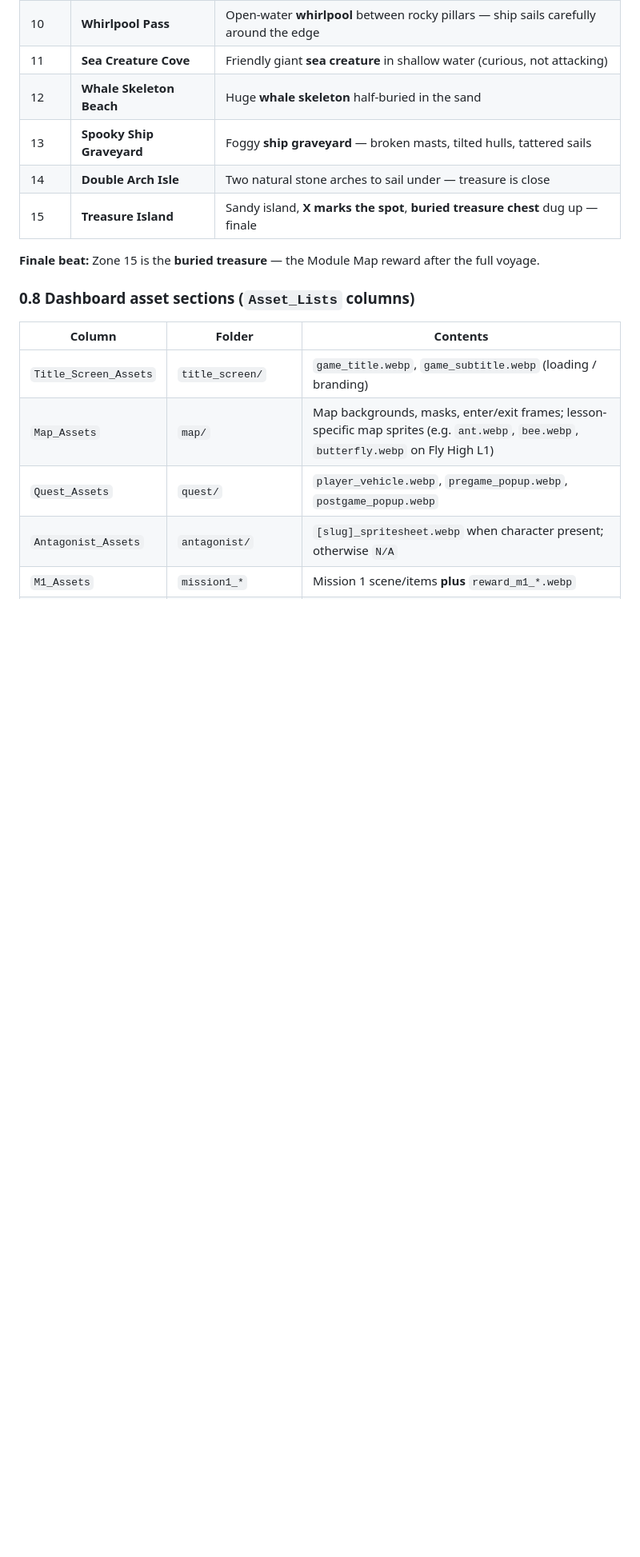
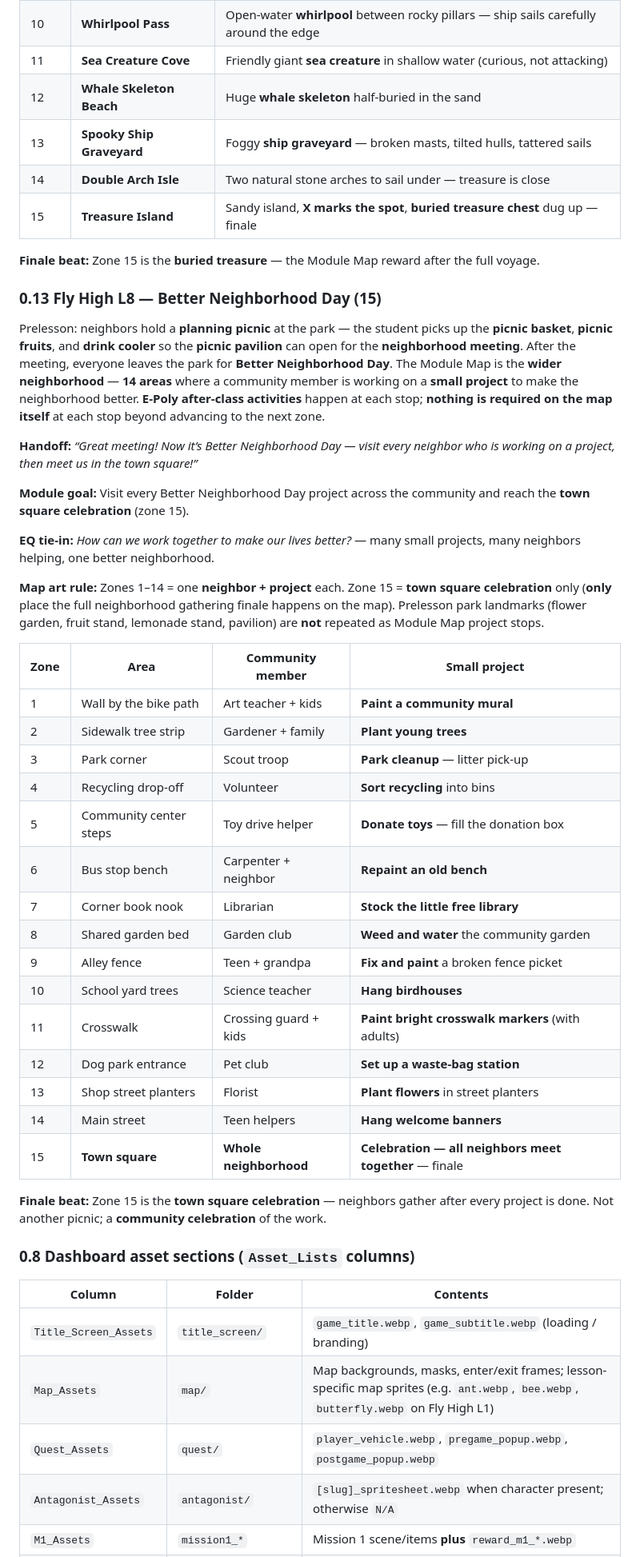
Before and after one commit to brianbunch-poly/prelesson-scope-sequence, a Markdown page: AGENT_INSTRUCTIONS.md, the part around one of its changes. Shown at 80% size. Rendered like a GitHub page; blank space fills up the shorter version.

Commit message:
Document Fly High L8 Better Neighborhood Day Module Map.
Add planning-picnic handoff, 14 community project stops, town square celebration finale, and sync dashboard quest copy.

Co-authored-by: Cursor <cursoragent@cursor.com>

```diff
--- a/AGENT_INSTRUCTIONS.md
+++ b/AGENT_INSTRUCTIONS.md
@@ -263,6 +263,38 @@ Prelesson: repair the ripped sail at **shipyard island**, help the nomads build
 | 15 | **Treasure Island** | Sandy island, **X marks the spot**, **buried treasure chest** dug up — finale |
 
 **Finale beat:** Zone 15 is the **buried treasure** — the Module Map reward after the full voyage.
+
+### 0.13 Fly High L8 — Better Neighborhood Day (15)
+
+Prelesson: neighbors hold a **planning picnic** at the park — the student picks up the **picnic basket**, **picnic fruits**, and **drink cooler** so the **picnic pavilion** can open for the **neighborhood meeting**. After the meeting, everyone leaves the park for **Better Neighborhood Day**. The Module Map is the **wider neighborhood** — **14 areas** where a community member is working on a **small project** to make the neighborhood better. **E-Poly after-class activities** happen at each stop; **nothing is required on the map itself** at each stop beyond advancing to the next zone.
+
+**Handoff:** *“Great meeting! Now it’s Better Neighborhood Day — visit every neighbor who is working on a project, then meet us in the town square!”*
+
+**Module goal:** Visit every Better Neighborhood Day project across the community and reach the **town square celebration** (zone 15).
+
+**EQ tie-in:** *How can we work together to make our lives better?* — many small projects, many neighbors helping, one better neighborhood.
+
+**Map art rule:** Zones 1–14 = one **neighbor + project** each. Zone 15 = **town square celebration** only (**only** place the full neighborhood gathering finale happens on the map). Prelesson park landmarks (flower garden, fruit stand, lemonade stand, pavilion) are **not** repeated as Module Map project stops.
+
+| Zone | Area | Community member | Small project |
+|------|------|------------------|---------------|
+| 1 | Wall by the bike path | Art teacher + kids | **Paint a community mural** |
+| 2 | Sidewalk tree strip | Gardener + family | **Plant young trees** |
+| 3 | Park corner | Scout troop | **Park cleanup** — litter pick-up |
+| 4 | Recycling drop-off | Volunteer | **Sort recycling** into bins |
+| 5 | Community center steps | Toy drive helper | **Donate toys** — fill the donation box |
+| 6 | Bus stop bench | Carpenter + neighbor | **Repaint an old bench** |
+| 7 | Corner book nook | Librarian | **Stock the little free library** |
+| 8 | Shared garden bed | Garden club | **Weed and water** the community garden |
+| 9 | Alley fence | Teen + grandpa | **Fix and paint** a broken fence picket |
+| 10 | School yard trees | Science teacher | **Hang birdhouses** |
+| 11 | Crosswalk | Crossing guard + kids | **Paint bright crosswalk markers** (with adults) |
+| 12 | Dog park entrance | Pet club | **Set up a waste-bag station** |
+| 13 | Shop street planters | Florist | **Plant flowers** in street planters |
+| 14 | Main street | Teen helpers | **Hang welcome banners** |
+| 15 | **Town square** | **Whole neighborhood** | **Celebration — all neighbors meet together** — finale |
+
+**Finale beat:** Zone 15 is the **town square celebration** — neighbors gather after every project is done. Not another picnic; a **community celebration** of the work.
 
 ### 0.8 Dashboard asset sections (`Asset_Lists` columns)
 
```
Also changed, not shown: other parts of AGENT_INSTRUCTIONS.md (+1 -1 lines).
